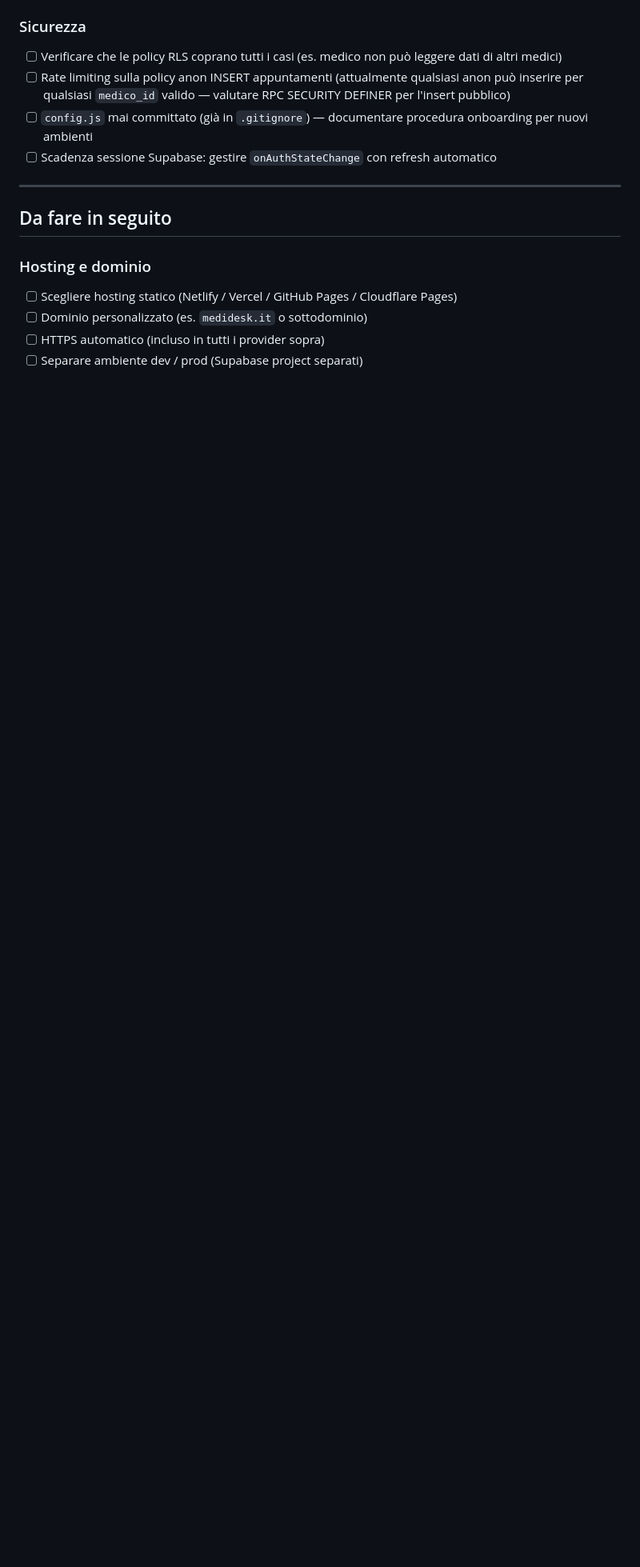
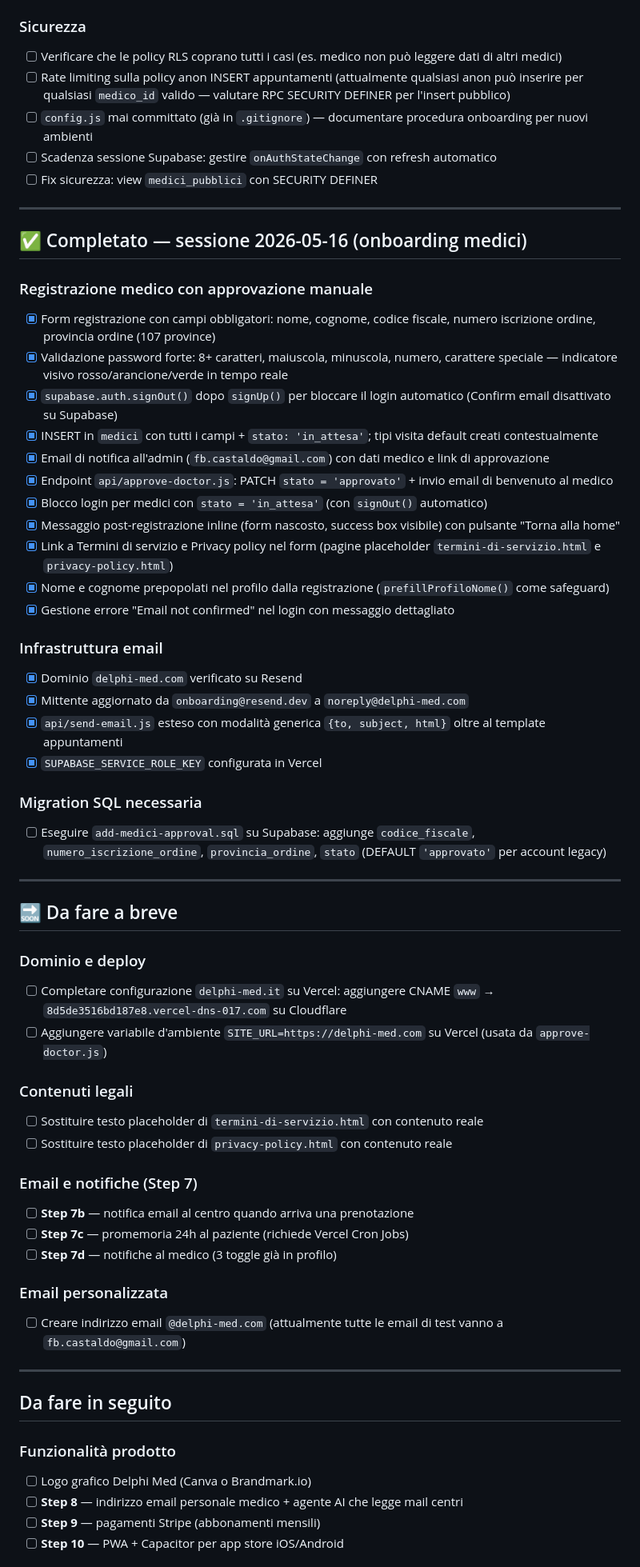
Before and after one commit to fabiocastaldo/medidesk, a Markdown page: TODO.md, the part around one of its changes. Shown at 80% size. GitHub-like rendering; blank space fills up the shorter version.

Commit message:
TODO: aggiornamento stato progetto al 2026-05-16
Co-Authored-By: Claude Sonnet 4.6 <noreply@anthropic.com>

```diff
--- a/TODO.md
+++ b/TODO.md
@@ -126,14 +126,61 @@
 - [ ] Rate limiting sulla policy anon INSERT appuntamenti (attualmente qualsiasi anon può inserire per qualsiasi `medico_id` valido — valutare RPC SECURITY DEFINER per l'insert pubblico)
 - [ ] `config.js` mai committato (già in `.gitignore`) — documentare procedura onboarding per nuovi ambienti
 - [ ] Scadenza sessione Supabase: gestire `onAuthStateChange` con refresh automatico
+- [ ] Fix sicurezza: view `medici_pubblici` con SECURITY DEFINER
+
+---
+
+## ✅ Completato — sessione 2026-05-16 (onboarding medici)
+
+### Registrazione medico con approvazione manuale
+- [x] Form registrazione con campi obbligatori: nome, cognome, codice fiscale, numero iscrizione ordine, provincia ordine (107 province)
+- [x] Validazione password forte: 8+ caratteri, maiuscola, minuscola, numero, carattere speciale — indicatore visivo rosso/arancione/verde in tempo reale
+- [x] `supabase.auth.signOut()` dopo `signUp()` per bloccare il login automatico (Confirm email disattivato su Supabase)
+- [x] INSERT in `medici` con tutti i campi + `stato: 'in_attesa'`; tipi visita default creati contestualmente
+- [x] Email di notifica all'admin (`fb.castaldo@gmail.com`) con dati medico e link di approvazione
+- [x] Endpoint `api/approve-doctor.js`: PATCH `stato = 'approvato'` + invio email di benvenuto al medico
+- [x] Blocco login per medici con `stato = 'in_attesa'` (con `signOut()` automatico)
+- [x] Messaggio post-registrazione inline (form nascosto, success box visibile) con pulsante "Torna alla home"
+- [x] Link a Termini di servizio e Privacy policy nel form (pagine placeholder `termini-di-servizio.html` e `privacy-policy.html`)
+- [x] Nome e cognome prepopolati nel profilo dalla registrazione (`prefillProfiloNome()` come safeguard)
+- [x] Gestione errore "Email not confirmed" nel login con messaggio dettagliato
+
+### Infrastruttura email
+- [x] Dominio `delphi-med.com` verificato su Resend
+- [x] Mittente aggiornato da `onboarding@resend.dev` a `noreply@delphi-med.com`
+- [x] `api/send-email.js` esteso con modalità generica `{to, subject, html}` oltre al template appuntamenti
+- [x] `SUPABASE_SERVICE_ROLE_KEY` configurata in Vercel
+
+### Migration SQL necessaria
+- [ ] Eseguire `add-medici-approval.sql` su Supabase: aggiunge `codice_fiscale`, `numero_iscrizione_ordine`, `provincia_ordine`, `stato` (DEFAULT `'approvato'` per account legacy)
+
+---
+
+## 🔜 Da fare a breve
+
+### Dominio e deploy
+- [ ] Completare configurazione `delphi-med.it` su Vercel: aggiungere CNAME `www` → `8d5de3516bd187e8.vercel-dns-017.com` su Cloudflare
+- [ ] Aggiungere variabile d'ambiente `SITE_URL=https://delphi-med.com` su Vercel (usata da `approve-doctor.js`)
+
+### Contenuti legali
+- [ ] Sostituire testo placeholder di `termini-di-servizio.html` con contenuto reale
+- [ ] Sostituire testo placeholder di `privacy-policy.html` con contenuto reale
+
+### Email e notifiche (Step 7)
+- [ ] **Step 7b** — notifica email al centro quando arriva una prenotazione
+- [ ] **Step 7c** — promemoria 24h al paziente (richiede Vercel Cron Jobs)
+- [ ] **Step 7d** — notifiche al medico (3 toggle già in profilo)
+
+### Email personalizzata
+- [ ] Creare indirizzo email `@delphi-med.com` (attualmente tutte le email di test vanno a `fb.castaldo@gmail.com`)
 
 ---
 
 ## Da fare in seguito
 
-### Hosting e dominio
-- [ ] Scegliere hosting statico (Netlify / Vercel / GitHub Pages / Cloudflare Pages)
-- [ ] Dominio personalizzato (es. `medidesk.it` o sottodominio)
-- [ ] HTTPS automatico (incluso in tutti i provider sopra)
-- [ ] Separare ambiente dev / prod (Supabase project separati)
+### Funzionalità prodotto
+- [ ] Logo grafico Delphi Med (Canva o Brandmark.io)
+- [ ] **Step 8** — indirizzo email personale medico + agente AI che legge mail centri
+- [ ] **Step 9** — pagamenti Stripe (abbonamenti mensili)
+- [ ] **Step 10** — PWA + Capacitor per app store iOS/Android
 
```
Also changed, not shown: other parts of TODO.md (+12 -8 lines).
